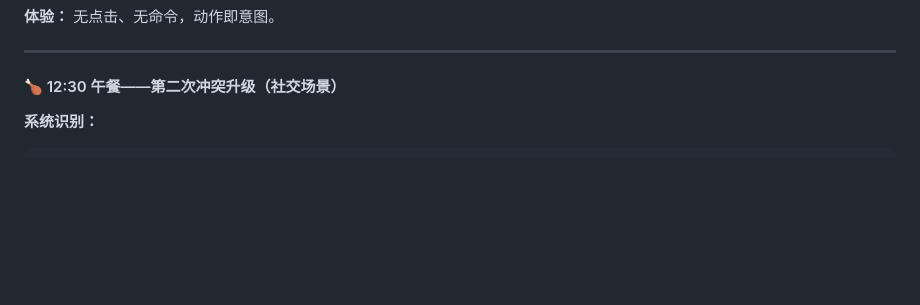
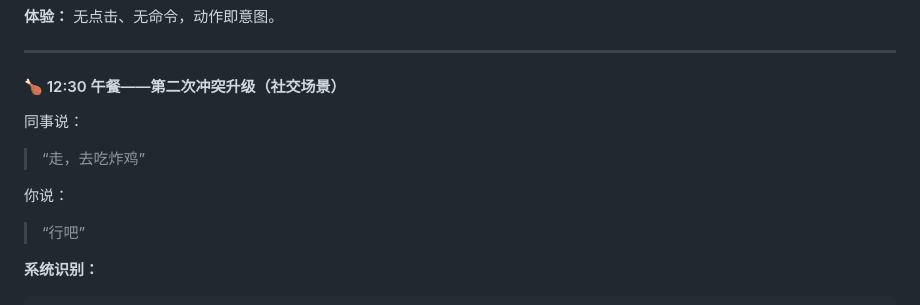
Before and after one commit to nii8/split_video, a Markdown page: AIdoing/2030年AI人机交互系统设想与分析报告.md, the part around the change. Rendered like a GitHub page; blank space fills up the shorter version.

````diff
--- a/AIdoing/2030年AI人机交互系统设想与分析报告.md
+++ b/AIdoing/2030年AI人机交互系统设想与分析报告.md
@@ -76,6 +76,13 @@
 ---
 
 #### 🍗 12:30 午餐——第二次冲突升级（社交场景）
+同事说：
+
+> “走，去吃炸鸡”
+
+你说：
+
+> “行吧”
 
 **系统识别：**
 ```
````
